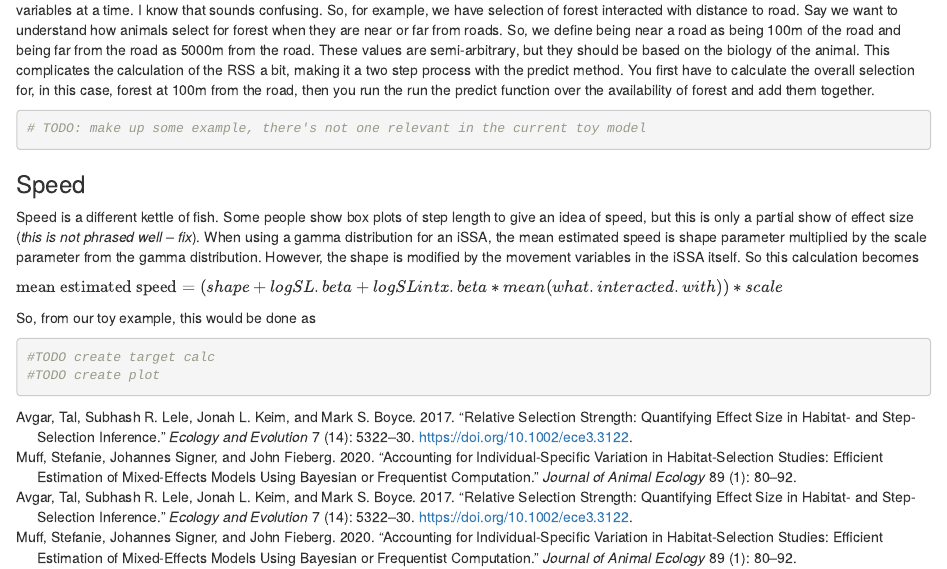
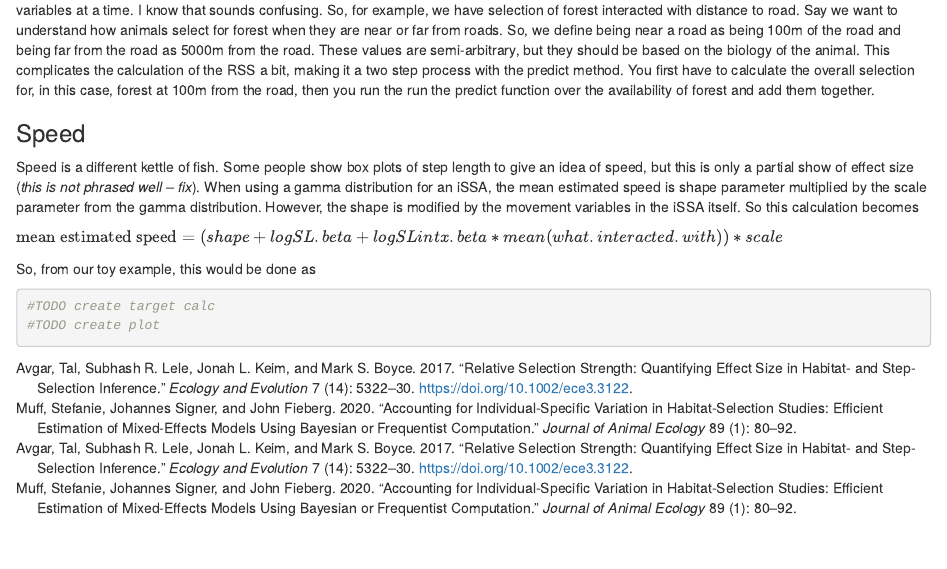
Before and after one commit to iSSA-guild/book, an R Markdown document (06-full_workflow.Rmd): the page in a window 1100 px wide, from 4250 px down. Rendered offline with R 4.5, knitr and Pandoc, with nearby package versions; drawn as R Markdown's standard HTML page in place of the format the file asks for; some code elsewhere in the file could not run offline; badge pictures from the web are left out.

Commit message:
mv todo to html comment

````diff
--- a/06-full_workflow.Rmd
+++ b/06-full_workflow.Rmd
@@ -284,8 +284,10 @@ process with the predict method. You first have to calculate the overall
 selection for, in this case, forest at 100m from the road, then you run the run
 the predict function over the availability of forest and add them together.
 
+
+<!-- # TODO: make up some example, there's not one relevant in the current toy model -->
+
 ```{r RSS_interaction}
-# TODO: make up some example, there's not one relevant in the current toy model
 ```
 
 ### Speed
````
